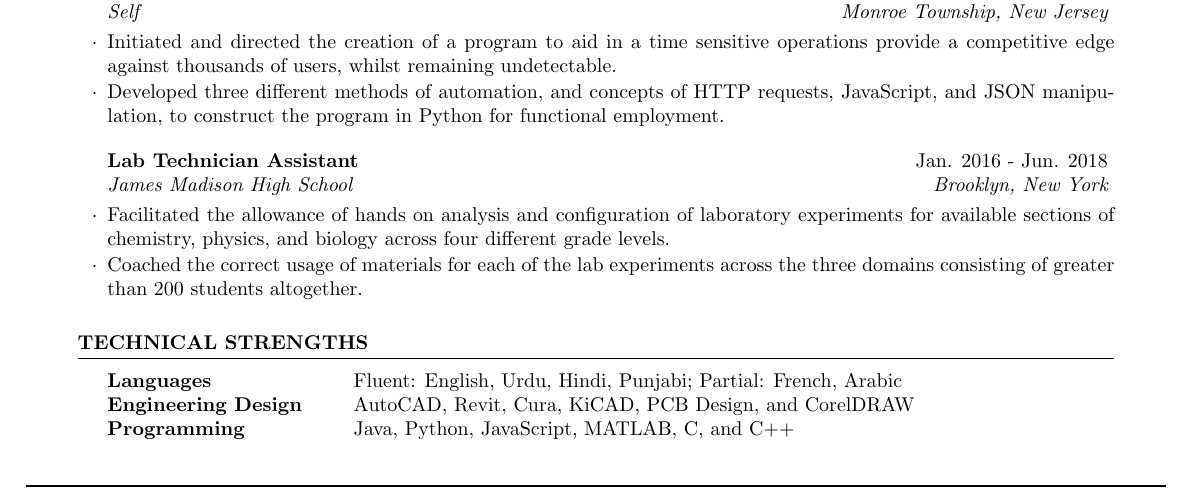
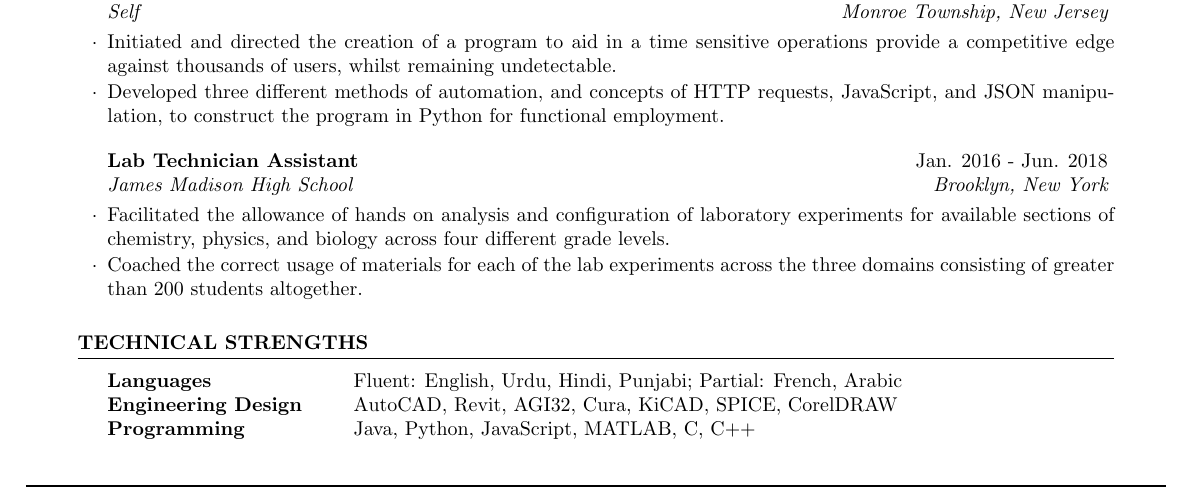
Before and after one commit to QadisChaudhry/resume, a LaTeX CV (Qadis Chaudhry - Resume.tex): part of the page, cut so that both start at the same text. Compiled offline with pdfLaTeX.

Commit message:
minor changes

```diff
--- a/Qadis Chaudhry - Resume.tex
+++ b/Qadis Chaudhry - Resume.tex
@@ -115,10 +115,10 @@
     \begin{rSection}{Technical Strengths}
         \begin{tabular}{ @{} >{\bfseries}l @{\hspace{6ex}} l }
             Languages &             Fluent: English, Urdu, Hindi, Punjabi; Partial: French, Arabic \\
-            Engineering Design &    AutoCAD, Revit, Cura, KiCAD, PCB Design, and CorelDRAW \\
+            Engineering Design &    AutoCAD, Revit, AGI32, Cura, KiCAD, SPICE, CorelDRAW \\
             % Machine Learning &      Neural Networks in Python, Evolution Algorithm in Processing \\
             % Markup Languages &      HTML, CSS, Markdown, and \LaTeX \\
-            Programming &           Java, Python, JavaScript, MATLAB, C, and C++ \\
+            Programming &           Java, Python, JavaScript, MATLAB, C, C++ \\
             % Cloud Computing &     Experience with AWS (EC2 \& S3) \\
         \end{tabular}
     \end{rSection}
```
Also changed, not shown: Qadis Chaudhry - Resume.pdf, 1 other file.
